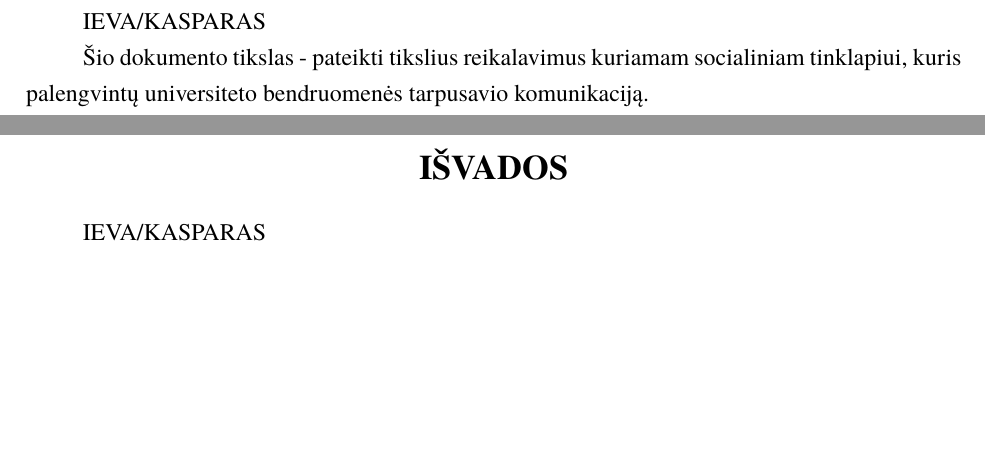
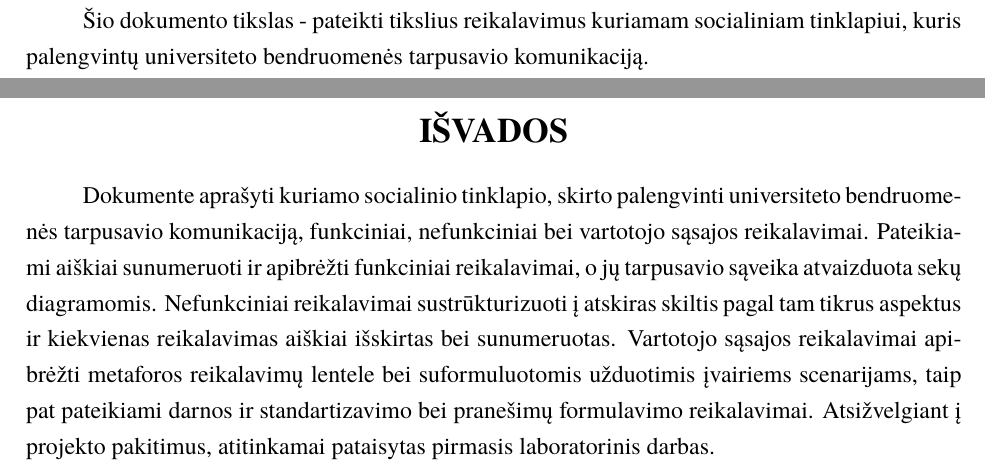
Before and after one commit to eglepuo/PSI_2, a LaTeX document (kursinis.tex): two parts of pages 4 and 18 of 18, joined at a grey line, cut at the place of the change, the shorter picture padded with empty space. Compiled offline with XeLaTeX; a missing font is replaced by an installed copy or a similar font.

Commit message:
Pridėtos išvados

```diff
--- a/kursinis.tex
+++ b/kursinis.tex
@@ -66,7 +65,6 @@ IEVA/KASPARAS
 %TURINYS
 \tableofcontents
 \sectionnonum{ĮVADAS}
-IEVA/KASPARAS
 
 Šio dokumento tikslas - pateikti tikslius reikalavimus kuriamam socialiniam tinklapiui, kuris palengvintų universiteto bendruomenės tarpusavio komunikaciją.
 \\\textbf{Temos aktualumas}
@@ -679,6 +677,8 @@ IEVA/KASPARAS
 \newpage
 
 \sectionnonum{IŠVADOS}
-IEVA/KASPARAS
+
+Dokumente aprašyti kuriamo socialinio tinklapio, skirto palengvinti universiteto bendruomenės tarpusavio komunikaciją, funkciniai, nefunkciniai bei vartotojo sąsajos reikalavimai. Pateikiami aiškiai sunumeruoti ir apibrėžti funkciniai reikalavimai, o jų tarpusavio sąveika atvaizduota sekų diagramomis. Nefunkciniai reikalavimai sustrūkturizuoti į atskiras skiltis pagal tam tikrus aspektus ir kiekvienas reikalavimas aiškiai išskirtas bei sunumeruotas. Vartotojo sąsajos reikalavimai apibrėžti metaforos reikalavimų lentele bei suformuluotomis užduotimis įvairiems scenarijams, taip pat pateikiami darnos ir standartizavimo bei pranešimų formulavimo reikalavimai. Atsižvelgiant į projekto pakitimus, atitinkamai pataisytas pirmasis laboratorinis darbas.
+
 \newpage
 \end{document}
```
Also changed, not shown: kursinis.tex (1 more changed lines), 1 other file.
